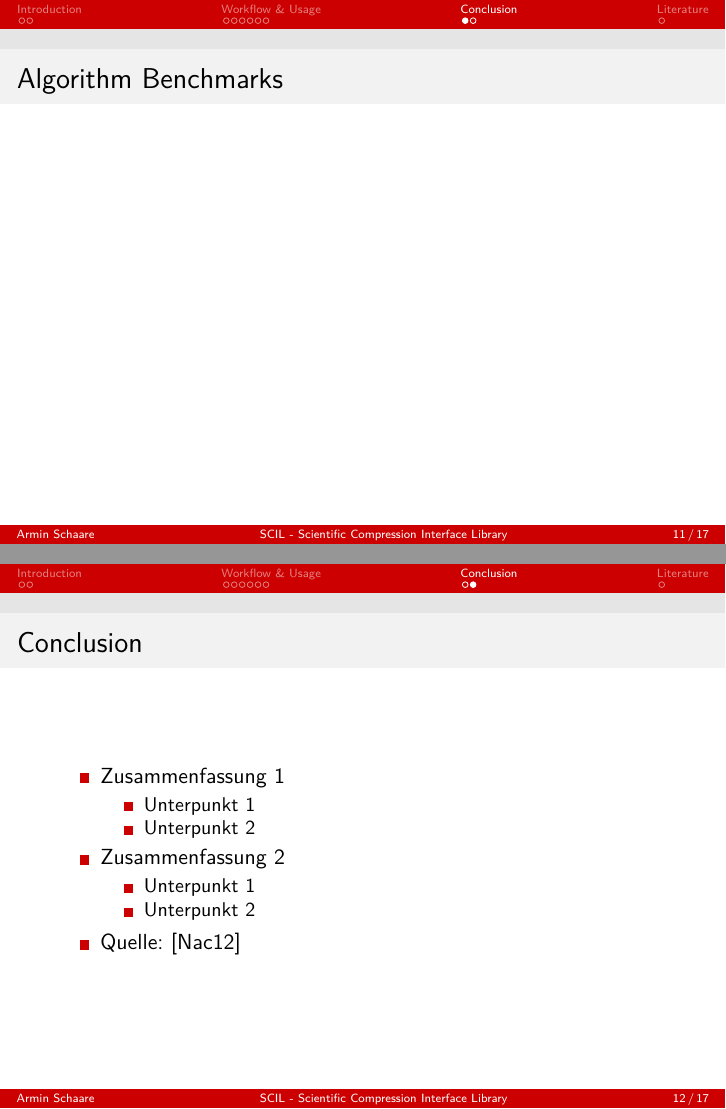
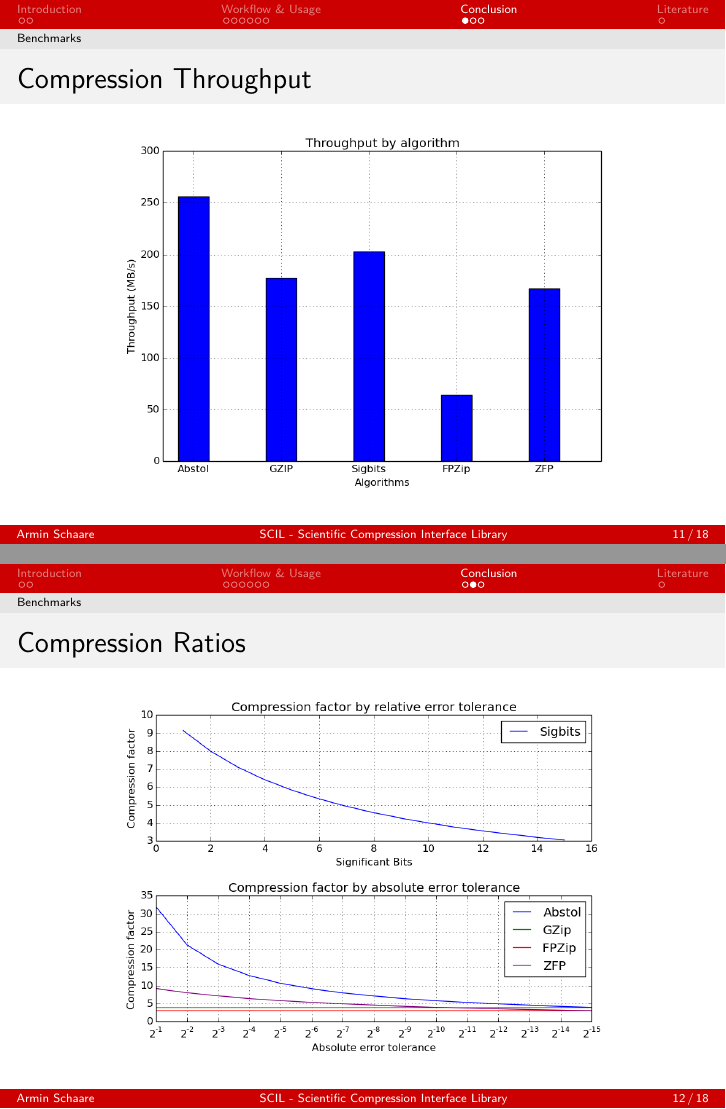
Before and after one commit to JulianKunkel/scil, LaTeX slides (scil/concept/Abschlusspräsentation/praesentation.tex): pages 11 and 12 of 17 before the commit and pages 11 and 12 of 18 after it, joined at a grey line. Compiled offline with pdfLaTeX.

Commit message:
Finished presentation

```diff
--- a/scil/concept/Abschlusspräsentation/praesentation.tex
+++ b/scil/concept/Abschlusspräsentation/praesentation.tex
@@ -179,33 +179,53 @@
 \end{frame}
 
 \section{Conclusion}
-\subsection*{}
+\subsection*{Benchmarks}
 
 \begin{frame}
-	\frametitle{Algorithm Benchmarks}
+	\frametitle{Compression Throughput}
+
+	\begin{center}
+		\includegraphics[width=\textwidth,height=0.8\textheight,keepaspectratio]{throughputs.png}
+	\end{center}
+
+\end{frame}
+
+\begin{frame}
+	\frametitle{Compression Ratios}
+
+	\begin{center}
+		\includegraphics[width=\textwidth,height=0.8\textheight,keepaspectratio]{compression_rates.png}
+	\end{center}
 
 \end{frame}
 
 \begin{frame}
 	\frametitle{Conclusion}
 
+	Core concepts:
 	\begin{itemize}
-		\item Zusammenfassung 1
+		\item Adaptive compression system
+		\item Dynamic throughput and compression speeds
+	\end{itemize}
+
+	\bigskip
+
+	Future development:
+	\begin{itemize}
+		\item Multi-dimensional data support
 		\begin{itemize}
-			\item Unterpunkt 1
-			\item Unterpunkt 2
+			\item 2D
+			\item 3D
+			\item Icosahedral
 		\end{itemize}
-		\item Zusammenfassung 2
-		\begin{itemize}
-			\item Unterpunkt 1
-			\item Unterpunkt 2
-		\end{itemize}
-		\item Quelle: \cite{Quelle2012}
+		\item Automatic, optimal algorithm choice
 	\end{itemize}
 \end{frame}
 
 \section{Literature}
 \subsection*{}
+
+\nocite{*}
 
 \begin{frame}
 	\frametitle{Literature}
```
Also changed, not shown: scil/code/plotter/plotter.py (+23 -4 lines), scil/concept/Abschlusspräsentation/literatur.bib (+12 -10 lines), scil/concept/Abschlusspräsentation/compression_rates.png (added), 1 other file.
